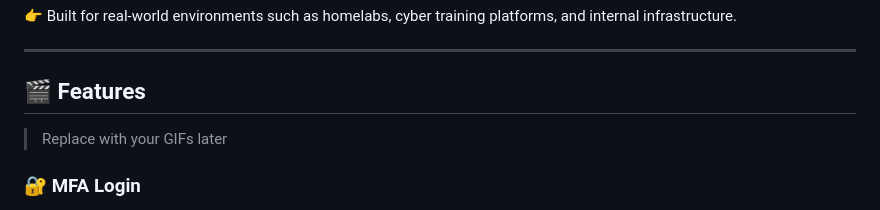
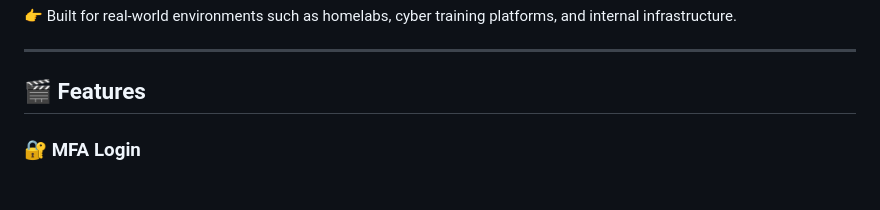
Before and after one commit to r0s3mbr1ck/Marano_Secure_Access_MSA, a Markdown page: README.md, the part around one of its changes. GitHub-like rendering.

Commit message:
Update README with image references and remove placeholder
Removed placeholder text and updated image references in README.

```diff
--- a/README.md
+++ b/README.md
@@ -46,6 +46,4 @@ It goes beyond a simple VPN installer by providing:
 
 ## 🎬 Features
 
-> Replace with your GIFs later
-
 ### 🔐 MFA Login
```
Also changed, not shown: other parts of README.md (+3 -3 lines).
